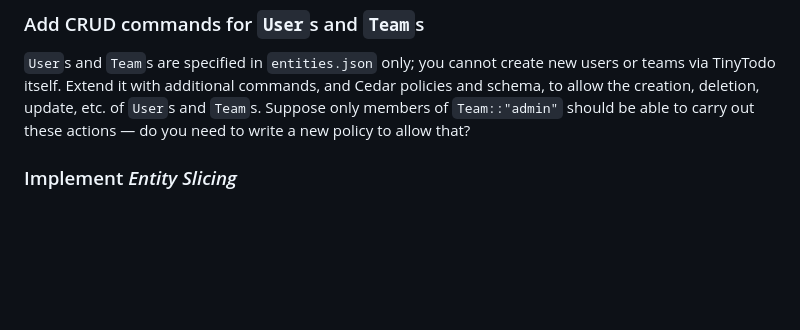
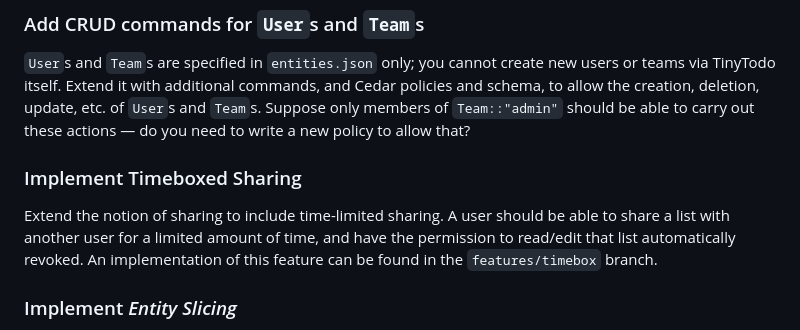
Before and after one commit to cedar-policy/cedar-examples, a Markdown page: tinytodo/TUTORIAL.md, the part around the change. Drawn GitHub-style; blank space fills up the shorter version.

Commit message:
Update readme to mention timebox impl

```diff
--- a/tinytodo/TUTORIAL.md
+++ b/tinytodo/TUTORIAL.md
@@ -541,6 +541,11 @@ Make a command that saves the full entity store, including `List`s (and not just
 
 `User`s and `Team`s are specified in `entities.json` only; you cannot create new users or teams via TinyTodo itself. Extend it with additional commands, and Cedar policies and schema, to allow the creation, deletion, update, etc. of `User`s and `Team`s. Suppose only members of `Team::"admin"` should be able to carry out these actions — do you need to write a new policy to allow that?
 
+
+### Implement Timeboxed Sharing
+Extend the notion of sharing to include time-limited sharing. A user should be able to share a list with another user for a limited amount of time,
+and have the permission to read/edit that list automatically revoked. An implementation of this feature can be found in the `features/timebox` branch.
+
 ### Implement *Entity Slicing*
 
 The `is_authorized` code in `context.rs`, which we discussed above, the line `let es = self.entities.as_entities();` converts the entire contents of the `EntityStore` to Cedar entities, and passes it with each call to Cedar’s authorization engine. While doing this is safe, it’s also potentially expensive: `as_entities` will create and populate new Rust `Entity` objects, and it will do so for objects that may not actually be relevant the request being considered.
```
